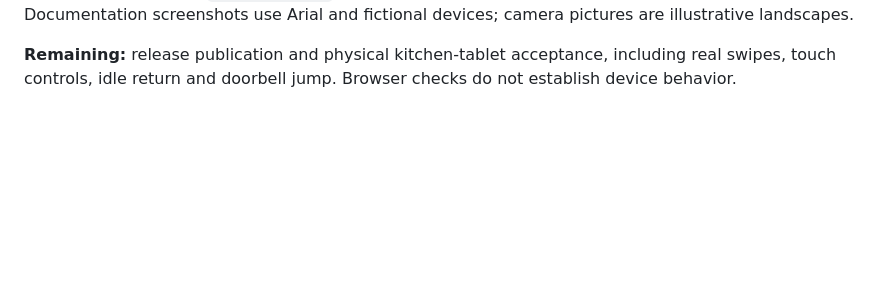
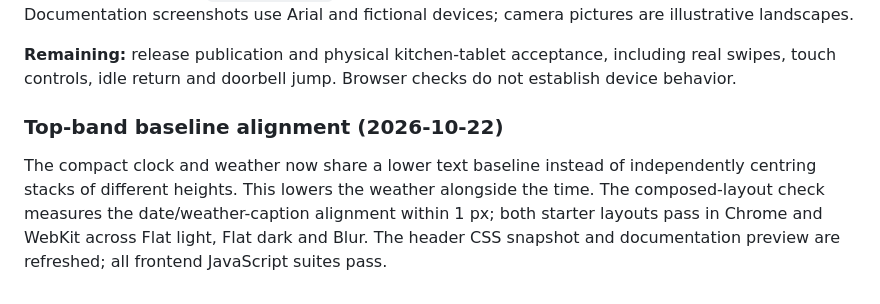
Before and after one commit to jazzphone/mantel, a Markdown page: docs/phase11/HOME-GRID.md, the part around the change. GitHub-like rendering; blank space fills up the shorter version.

Commit message:
Align Home Grid weather with the clock baseline

```diff
--- a/docs/phase11/HOME-GRID.md
+++ b/docs/phase11/HOME-GRID.md
@@ -737,3 +737,8 @@ The owner's review reopened G2 visual acceptance before publication. Work stays
 **Browser validation:** `tools/headless/home_grid_visual_check.py` runs both starter layouts at 1280 × 800 in Chrome and WebKit, in Flat light, Flat dark and Blur. It checks full-height pages, dial text, dots clear of controls, no page scroll, pager navigation/idle return, and opening the T thermostat's sheet without a command. Fictional home only; external requests blocked. The reusable harness accepts an installed Playwright module via `PLAYWRIGHT_PATH`, a Node path and an optional browser executable. Documentation screenshots use Arial and fictional devices; camera pictures are illustrative landscapes.
 
 **Remaining:** release publication and physical kitchen-tablet acceptance, including real swipes, touch controls, idle return and doorbell jump. Browser checks do not establish device behavior.
+
+
+### Top-band baseline alignment (2026-10-22)
+
+The compact clock and weather now share a lower text baseline instead of independently centring stacks of different heights. This lowers the weather alongside the time. The composed-layout check measures the date/weather-caption alignment within 1 px; both starter layouts pass in Chrome and WebKit across Flat light, Flat dark and Blur. The header CSS snapshot and documentation preview are refreshed; all frontend JavaScript suites pass.
```
Also changed, not shown: docs/images/home-grid.png, 3 other files.
